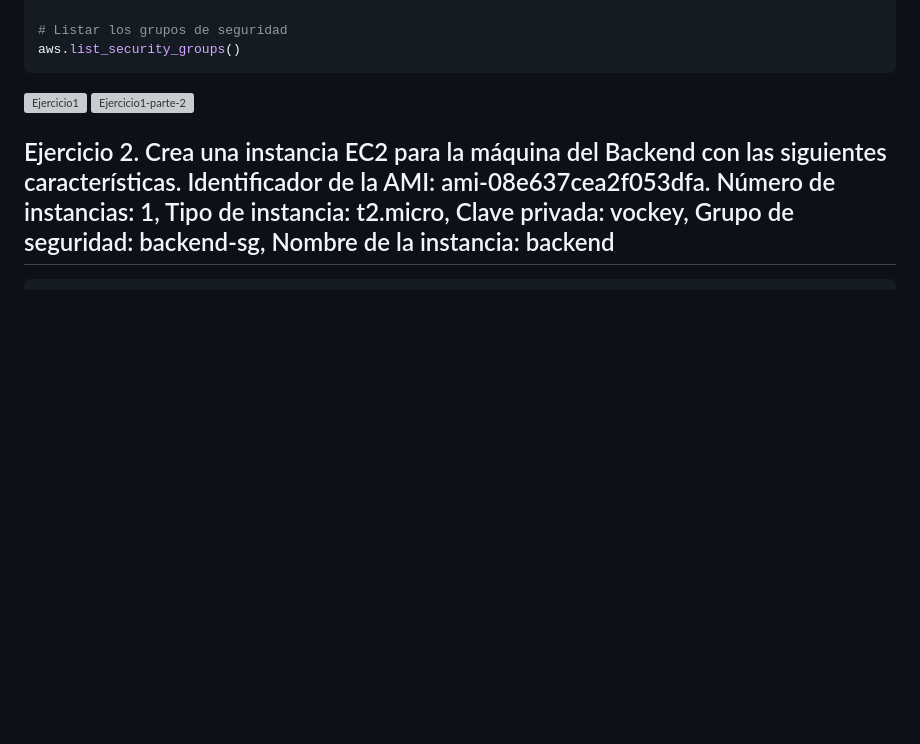
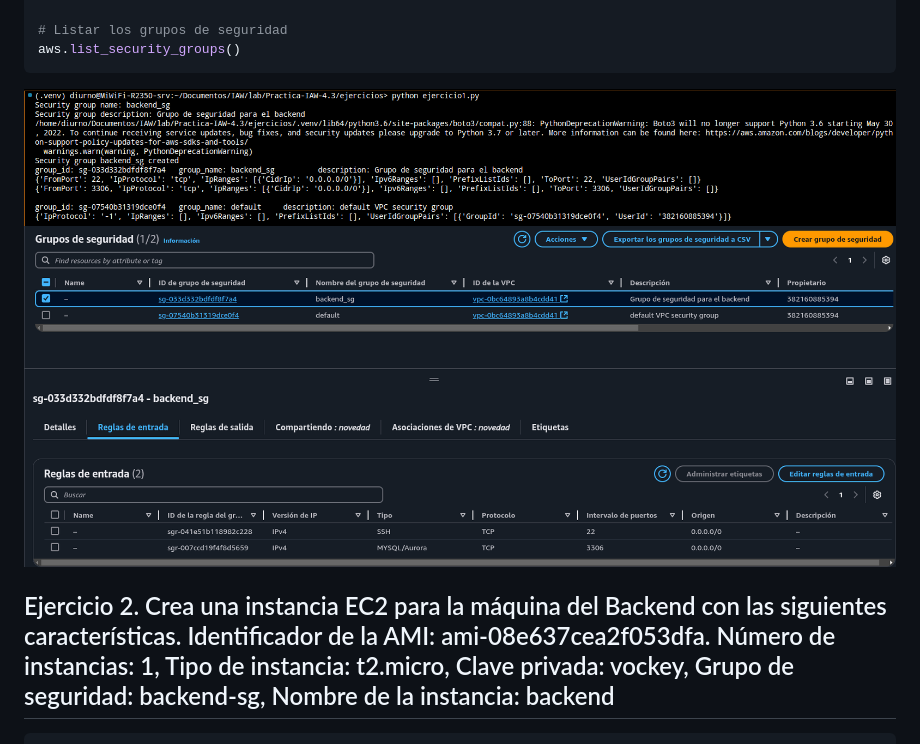
Before and after one commit to AlexRL0/Practica-IAW-4.3, a Markdown page: README.md, the part around the change. Drawn GitHub-style; pictures changed too: imagenes/ejercicio1-4.3-parte-2.png (added), imagenes/ejercicio1-4.3.png (added); blank space fills up the shorter version; grey boxes are pictures that could not be loaded.

Commit message:
cambios

````diff
--- a/README.md
+++ b/README.md
@@ -21,8 +21,8 @@ aws.create_security_group(sg_name, sg_description, ingress_permissions)
 aws.list_security_groups()
 ```
 
-![Ejercicio1](imagenes/ejercicio1-4.1.png)
-![Ejercicio1-parte-2](imagenes/ejercicio1-parte2-4.1.png)
+![Ejercicio1](imagenes/ejercicio1-4.3.png)
+![Ejercicio1-parte-2](imagenes/ejercicio1-4.3-parte-2.png)
 
 ## Ejercicio 2. Crea una instancia EC2 para la máquina del Backend con las siguientes características. Identificador de la AMI: ami-08e637cea2f053dfa. Número de instancias: 1, Tipo de instancia: t2.micro, Clave privada: vockey, Grupo de seguridad: backend-sg, Nombre de la instancia: backend
 
````
